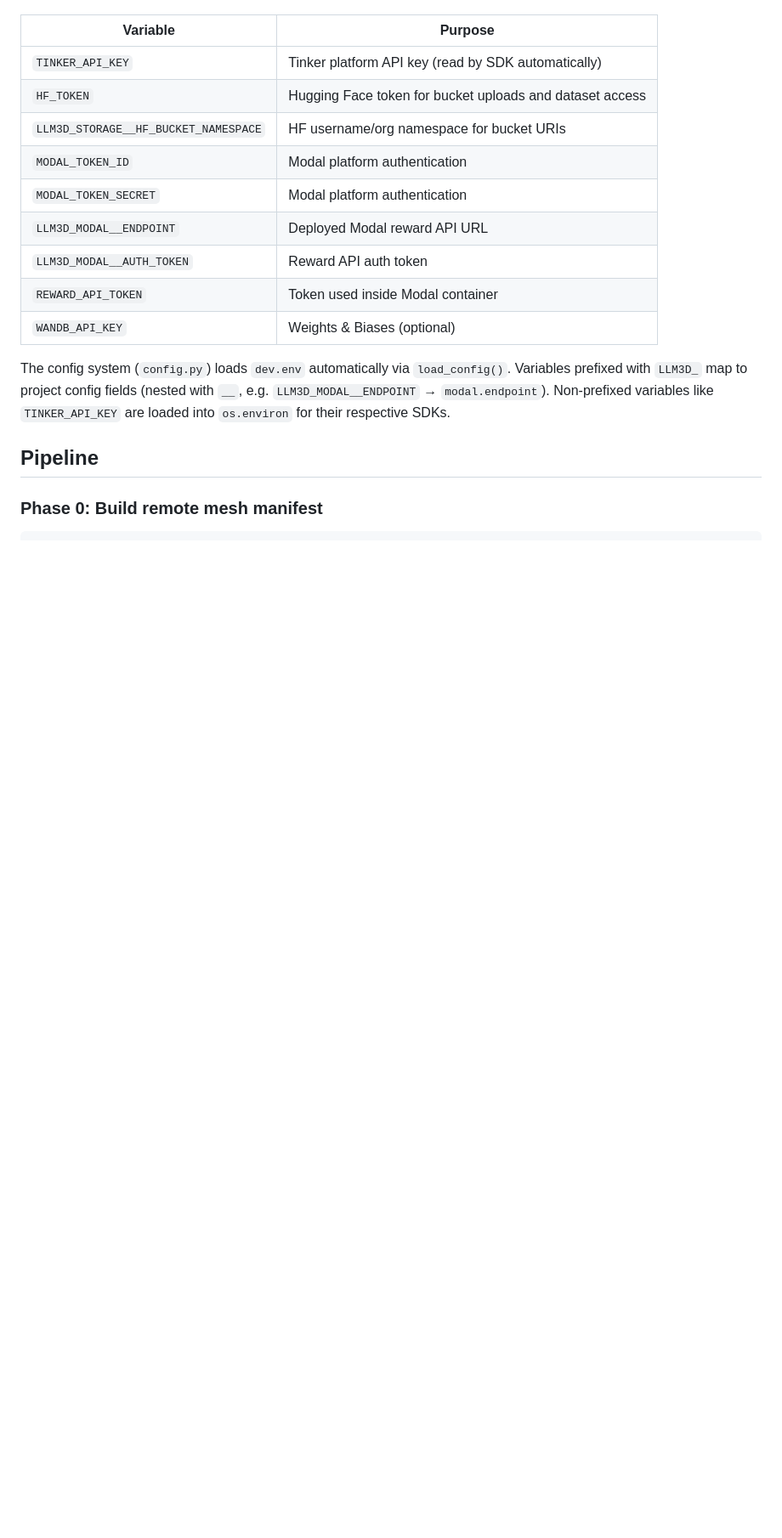
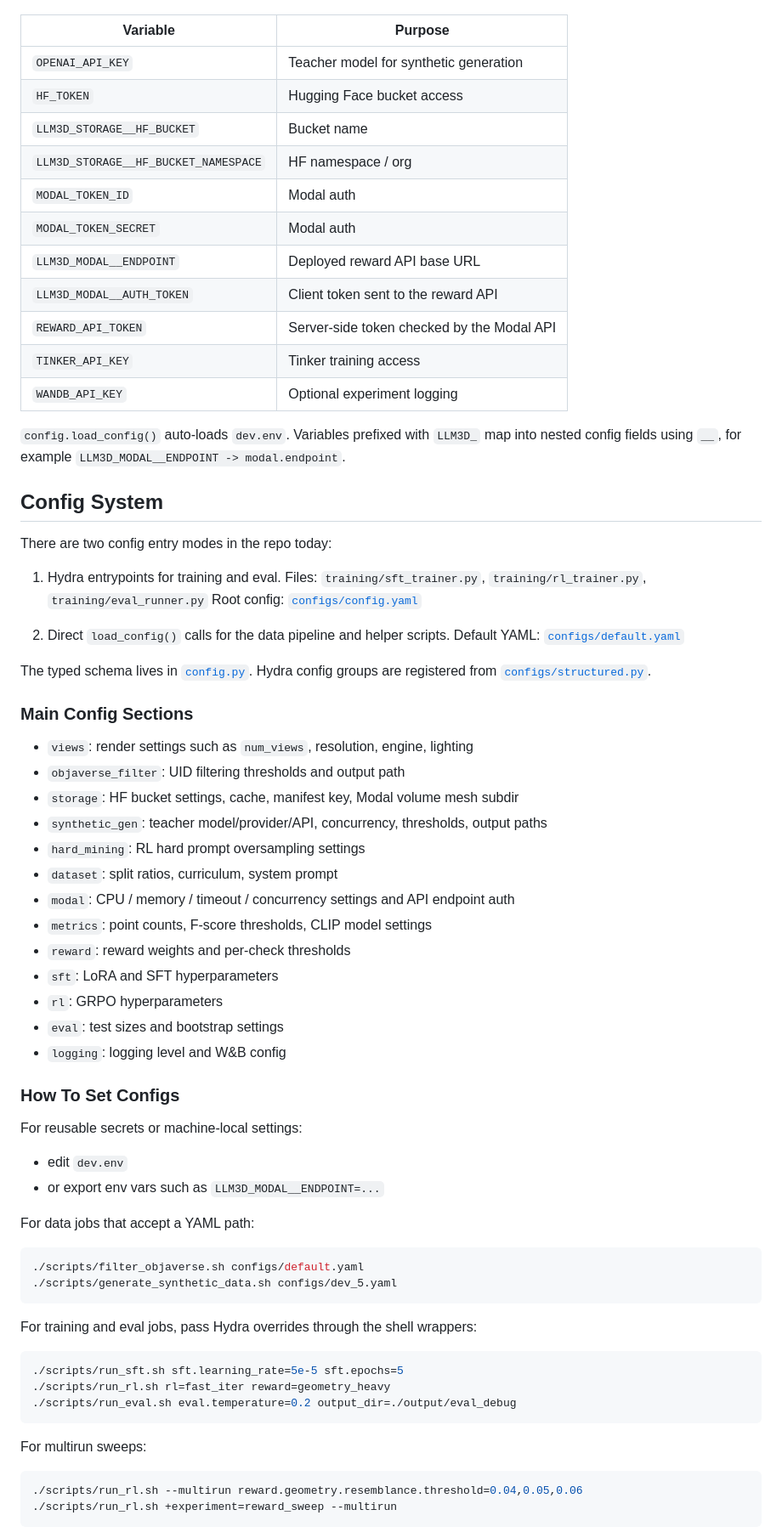
Before and after one commit to va1shn9v/llm-3d, a Markdown page: README.md, the part around one of its changes. Shown at 85% size. GitHub-like rendering; blank space fills up the shorter version.

````diff
--- a/README.md
+++ b/README.md
@@ -78,18 +71,75 @@ Required variables in `dev.env`:
 
 | Variable | Purpose |
 |---|---|
-| `TINKER_API_KEY` | Tinker platform API key (read by SDK automatically) |
-| `HF_TOKEN` | Hugging Face token for bucket uploads and dataset access |
-| `LLM3D_STORAGE__HF_BUCKET_NAMESPACE` | HF username/org namespace for bucket URIs |
-| `MODAL_TOKEN_ID` | Modal platform authentication |
-| `MODAL_TOKEN_SECRET` | Modal platform authentication |
-| `LLM3D_MODAL__ENDPOINT` | Deployed Modal reward API URL |
-| `LLM3D_MODAL__AUTH_TOKEN` | Reward API auth token |
-| `REWARD_API_TOKEN` | Token used inside Modal container |
-| `WANDB_API_KEY` | Weights & Biases (optional) |
+| `OPENAI_API_KEY` | Teacher model for synthetic generation |
+| `HF_TOKEN` | Hugging Face bucket access |
+| `LLM3D_STORAGE__HF_BUCKET` | Bucket name |
+| `LLM3D_STORAGE__HF_BUCKET_NAMESPACE` | HF namespace / org |
+| `MODAL_TOKEN_ID` | Modal auth |
+| `MODAL_TOKEN_SECRET` | Modal auth |
+| `LLM3D_MODAL__ENDPOINT` | Deployed reward API base URL |
+| `LLM3D_MODAL__AUTH_TOKEN` | Client token sent to the reward API |
+| `REWARD_API_TOKEN` | Server-side token checked by the Modal API |
+| `TINKER_API_KEY` | Tinker training access |
+| `WANDB_API_KEY` | Optional experiment logging |
 
-The config system (`config.py`) loads `dev.env` automatically via `load_config()`. Variables prefixed with `LLM3D_` map to project config fields (nested with `__`, e.g. `LLM3D_MODAL__ENDPOINT` → `modal.endpoint`). Non-prefixed variables like `TINKER_API_KEY` are loaded into `os.environ` for their respective SDKs.
+`config.load_config()` auto-loads `dev.env`. Variables prefixed with `LLM3D_` map into nested config fields using `__`, for example `LLM3D_MODAL__ENDPOINT -> modal.endpoint`.
 
-## Pipeline
+## Config System
 
-### Phase 0: Build remote mesh manifest
+There are two config entry modes in the repo today:
+
+1. Hydra entrypoints for training and eval.
+   Files: `training/sft_trainer.py`, `training/rl_trainer.py`, `training/eval_runner.py`
+   Root config: [`configs/config.yaml`](configs/config.yaml)
+
+2. Direct `load_config()` calls for the data pipeline and helper scripts.
+   Default YAML: [`configs/default.yaml`](configs/default.yaml)
+
+The typed schema lives in [`config.py`](config.py). Hydra config groups are registered from [`configs/structured.py`](configs/structured.py).
+
+### Main Config Sections
+
+- `views`: render settings such as `num_views`, resolution, engine, lighting
+- `objaverse_filter`: UID filtering thresholds and output path
+- `storage`: HF bucket settings, cache, manifest key, Modal volume mesh subdir
+- `synthetic_gen`: teacher model/provider/API, concurrency, thresholds, output paths
+- `hard_mining`: RL hard prompt oversampling settings
+- `dataset`: split ratios, curriculum, system prompt
+- `modal`: CPU / memory / timeout / concurrency settings and API endpoint auth
+- `metrics`: point counts, F-score thresholds, CLIP model settings
+- `reward`: reward weights and per-check thresholds
+- `sft`: LoRA and SFT hyperparameters
+- `rl`: GRPO hyperparameters
+- `eval`: test sizes and bootstrap settings
+- `logging`: logging level and W&B config
+
+### How To Set Configs
+
+For reusable secrets or machine-local settings:
+
+- edit `dev.env`
+- or export env vars such as `LLM3D_MODAL__ENDPOINT=...`
+
+For data jobs that accept a YAML path:
+
+```bash
+./scripts/filter_objaverse.sh configs/default.yaml
+./scripts/generate_synthetic_data.sh configs/dev_5.yaml
+```
+
+For training and eval jobs, pass Hydra overrides through the shell wrappers:
+
+```bash
+./scripts/run_sft.sh sft.learning_rate=5e-5 sft.epochs=5
+./scripts/run_rl.sh rl=fast_iter reward=geometry_heavy
+./scripts/run_eval.sh eval.temperature=0.2 output_dir=./output/eval_debug
+```
+
+For multirun sweeps:
+
+```bash
+./scripts/run_rl.sh --multirun reward.geometry.resemblance.threshold=0.04,0.05,0.06
+./scripts/run_rl.sh +experiment=reward_sweep --multirun
+```
+
````
Also changed, not shown: other parts of README.md (+196 -112 lines).
